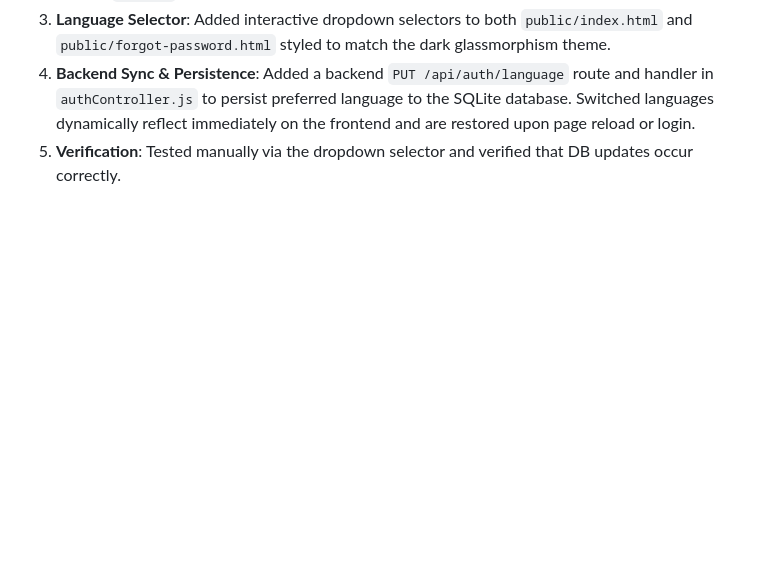
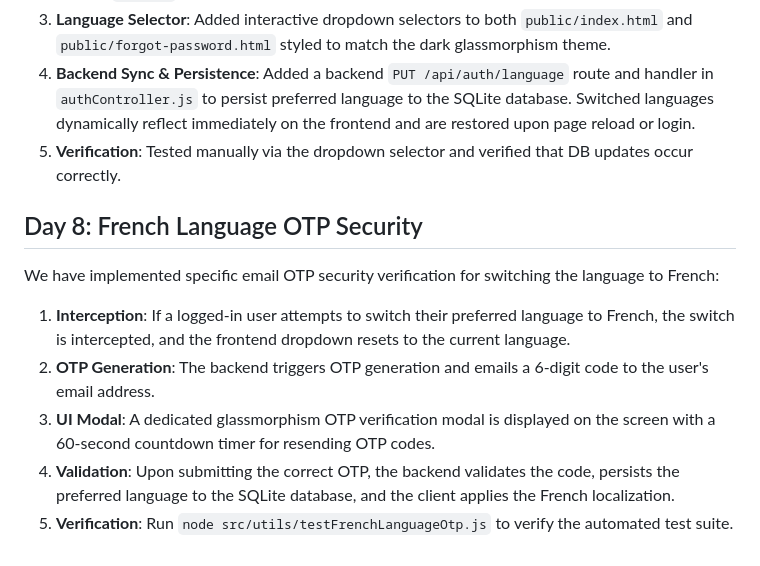
Before and after one commit to saisaran2116/elevance, a Markdown page: README.md, the part around the change. Drawn GitHub-style; blank space fills up the shorter version.

Commit message:
docs(readme): document Day 8 French Language OTP Security implementation

```diff
--- a/README.md
+++ b/README.md
@@ -38,3 +38,11 @@ We have integrated multi-language support (English, Spanish, Hindi, Portuguese,
 3. **Language Selector**: Added interactive dropdown selectors to both `public/index.html` and `public/forgot-password.html` styled to match the dark glassmorphism theme.
 4. **Backend Sync & Persistence**: Added a backend `PUT /api/auth/language` route and handler in `authController.js` to persist preferred language to the SQLite database. Switched languages dynamically reflect immediately on the frontend and are restored upon page reload or login.
 5. **Verification**: Tested manually via the dropdown selector and verified that DB updates occur correctly.
+
+## Day 8: French Language OTP Security
+We have implemented specific email OTP security verification for switching the language to French:
+1. **Interception**: If a logged-in user attempts to switch their preferred language to French, the switch is intercepted, and the frontend dropdown resets to the current language.
+2. **OTP Generation**: The backend triggers OTP generation and emails a 6-digit code to the user's email address.
+3. **UI Modal**: A dedicated glassmorphism OTP verification modal is displayed on the screen with a 60-second countdown timer for resending OTP codes.
+4. **Validation**: Upon submitting the correct OTP, the backend validates the code, persists the preferred language to the SQLite database, and the client applies the French localization.
+5. **Verification**: Run `node src/utils/testFrenchLanguageOtp.js` to verify the automated test suite.
```
